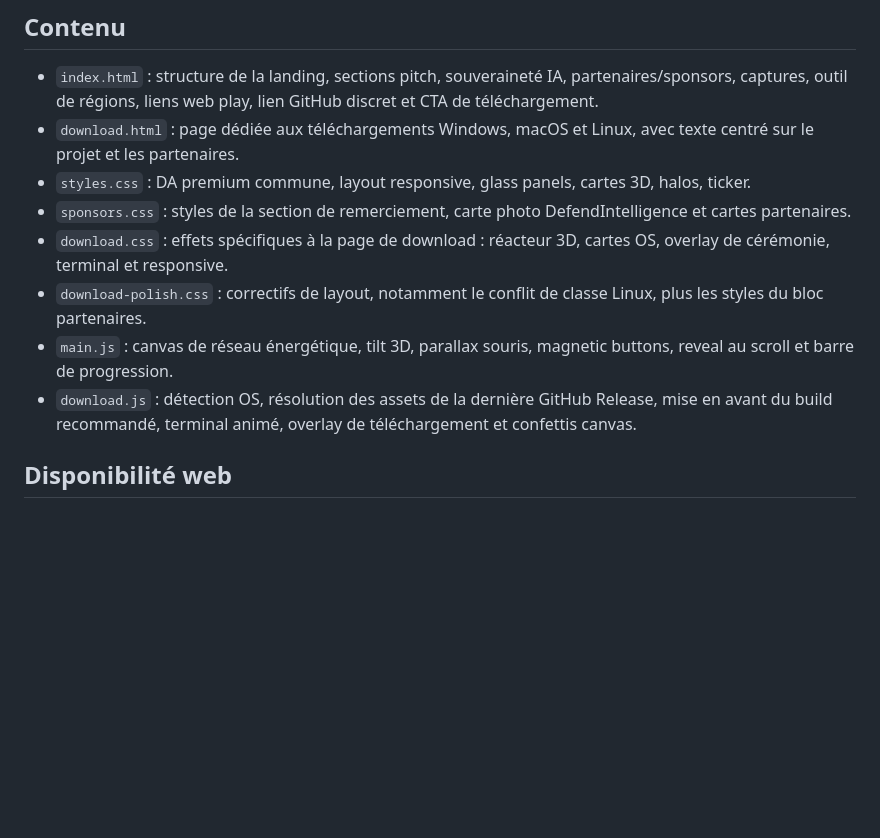
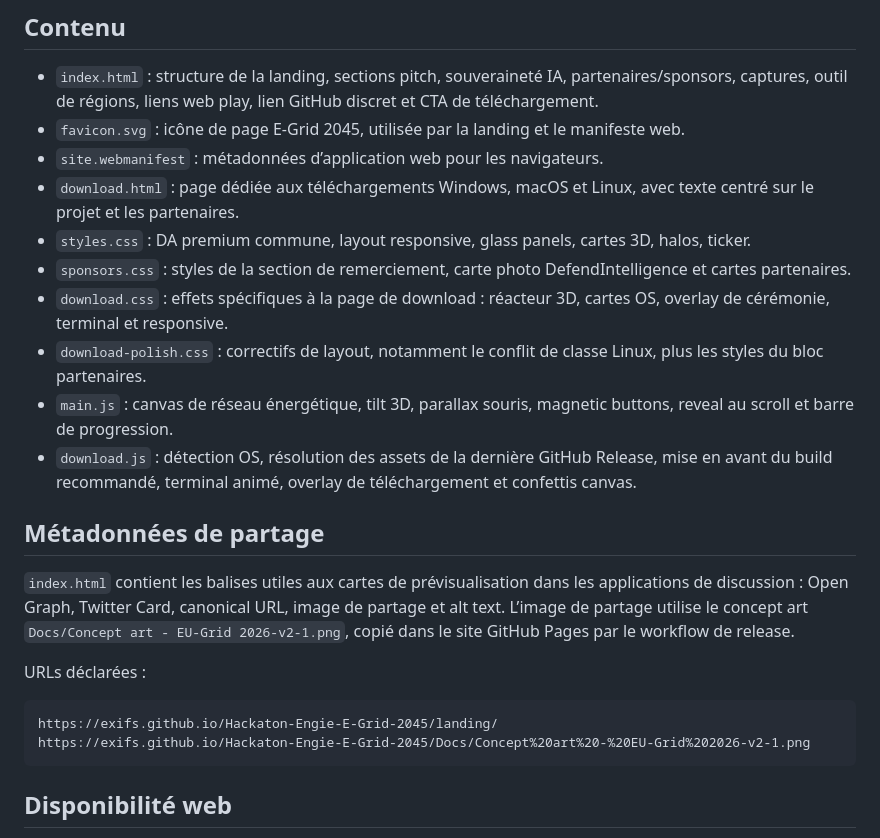
Before and after one commit to Exifs/Hackaton-Engie-E-Grid-2045, a Markdown page: landing/README.md, the part around the change. GitHub-like rendering; blank space fills up the shorter version.

Commit message:
docs: document social preview metadata

````diff
--- a/landing/README.md
+++ b/landing/README.md
@@ -27,6 +27,8 @@ http://127.0.0.1:8080/landing/download.html
 ## Contenu
 
 - `index.html` : structure de la landing, sections pitch, souveraineté IA, partenaires/sponsors, captures, outil de régions, liens web play, lien GitHub discret et CTA de téléchargement.
+- `favicon.svg` : icône de page E-Grid 2045, utilisée par la landing et le manifeste web.
+- `site.webmanifest` : métadonnées d’application web pour les navigateurs.
 - `download.html` : page dédiée aux téléchargements Windows, macOS et Linux, avec texte centré sur le projet et les partenaires.
 - `styles.css` : DA premium commune, layout responsive, glass panels, cartes 3D, halos, ticker.
 - `sponsors.css` : styles de la section de remerciement, carte photo DefendIntelligence et cartes partenaires.
@@ -34,6 +36,17 @@ http://127.0.0.1:8080/landing/download.html
 - `download-polish.css` : correctifs de layout, notamment le conflit de classe Linux, plus les styles du bloc partenaires.
 - `main.js` : canvas de réseau énergétique, tilt 3D, parallax souris, magnetic buttons, reveal au scroll et barre de progression.
 - `download.js` : détection OS, résolution des assets de la dernière GitHub Release, mise en avant du build recommandé, terminal animé, overlay de téléchargement et confettis canvas.
+
+## Métadonnées de partage
+
+`index.html` contient les balises utiles aux cartes de prévisualisation dans les applications de discussion : Open Graph, Twitter Card, canonical URL, image de partage et alt text. L’image de partage utilise le concept art `Docs/Concept art - EU-Grid 2026-v2-1.png`, copié dans le site GitHub Pages par le workflow de release.
+
+URLs déclarées :
+
+```text
+https://exifs.github.io/Hackaton-Engie-E-Grid-2045/landing/
+https://exifs.github.io/Hackaton-Engie-E-Grid-2045/Docs/Concept%20art%20-%20EU-Grid%202026-v2-1.png
+```
 
 ## Disponibilité web
 
````
